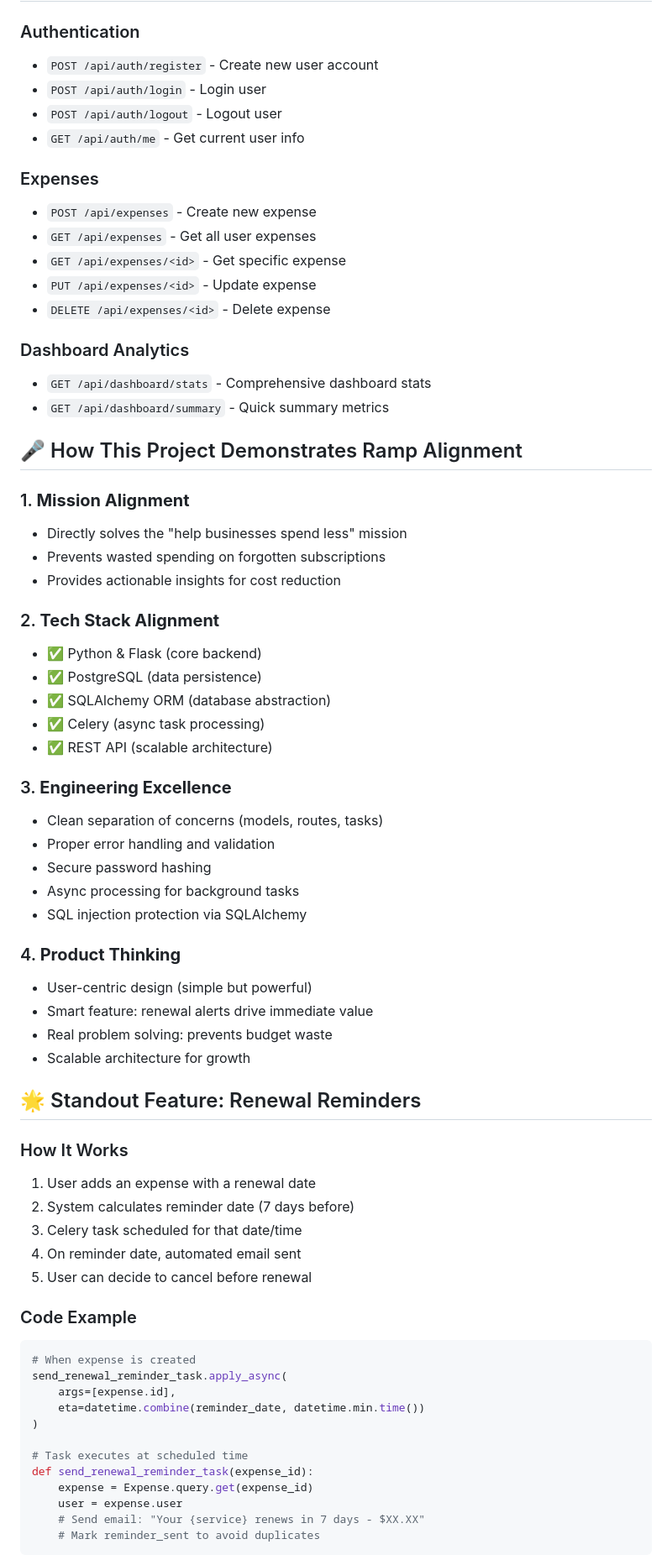
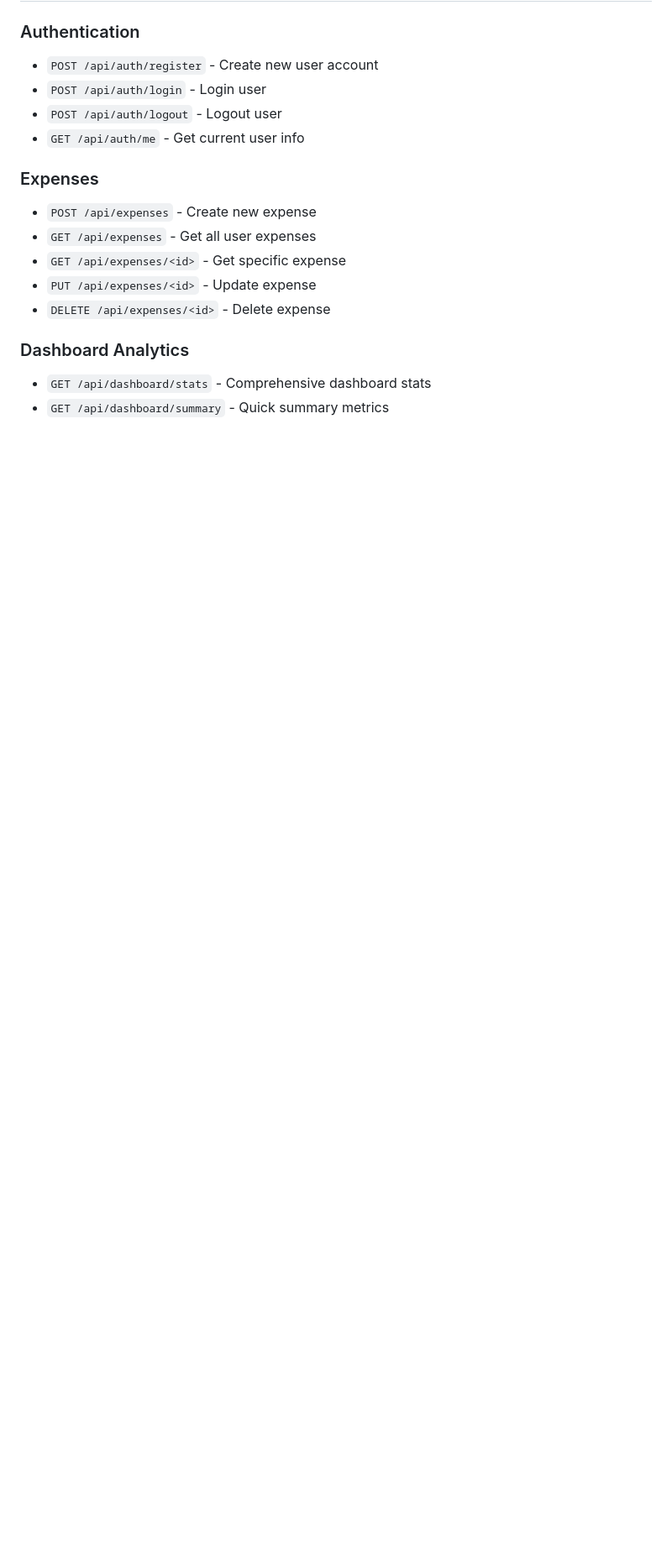
Before and after one commit to arikurg/project-spend-manager, a Markdown page: README.md, the part around one of its changes. Shown at 84% size. GitHub-like rendering; blank space fills up the shorter version.

````diff
--- a/README.md
+++ b/README.md
@@ -134,55 +134,3 @@ expenses:
 - `GET /api/dashboard/stats` - Comprehensive dashboard stats
 - `GET /api/dashboard/summary` - Quick summary metrics
 
-## 🎤 How This Project Demonstrates Ramp Alignment
-
-### 1. **Mission Alignment**
-- Directly solves the "help businesses spend less" mission
-- Prevents wasted spending on forgotten subscriptions
-- Provides actionable insights for cost reduction
-
-### 2. **Tech Stack Alignment**
-- ✅ Python & Flask (core backend)
-- ✅ PostgreSQL (data persistence)
-- ✅ SQLAlchemy ORM (database abstraction)
-- ✅ Celery (async task processing)
-- ✅ REST API (scalable architecture)
-
-### 3. **Engineering Excellence**
-- Clean separation of concerns (models, routes, tasks)
-- Proper error handling and validation
-- Secure password hashing
-- Async processing for background tasks
-- SQL injection protection via SQLAlchemy
-
-### 4. **Product Thinking**
-- User-centric design (simple but powerful)
-- Smart feature: renewal alerts drive immediate value
-- Real problem solving: prevents budget waste
-- Scalable architecture for growth
-
-## 🌟 Standout Feature: Renewal Reminders
-
-### How It Works
-1. User adds an expense with a renewal date
-2. System calculates reminder date (7 days before)
-3. Celery task scheduled for that date/time
-4. On reminder date, automated email sent
-5. User can decide to cancel before renewal
-
-### Code Example
-```python
-# When expense is created
-send_renewal_reminder_task.apply_async(
-    args=[expense.id],
-    eta=datetime.combine(reminder_date, datetime.min.time())
-)
-
-# Task executes at scheduled time
-def send_renewal_reminder_task(expense_id):
-    expense = Expense.query.get(expense_id)
-    user = expense.user
-    # Send email: "Your {service} renews in 7 days - $XX.XX"
-    # Mark reminder_sent to avoid duplicates
-```
-
````
Also changed, not shown: other parts of README.md (+0 -77 lines).
